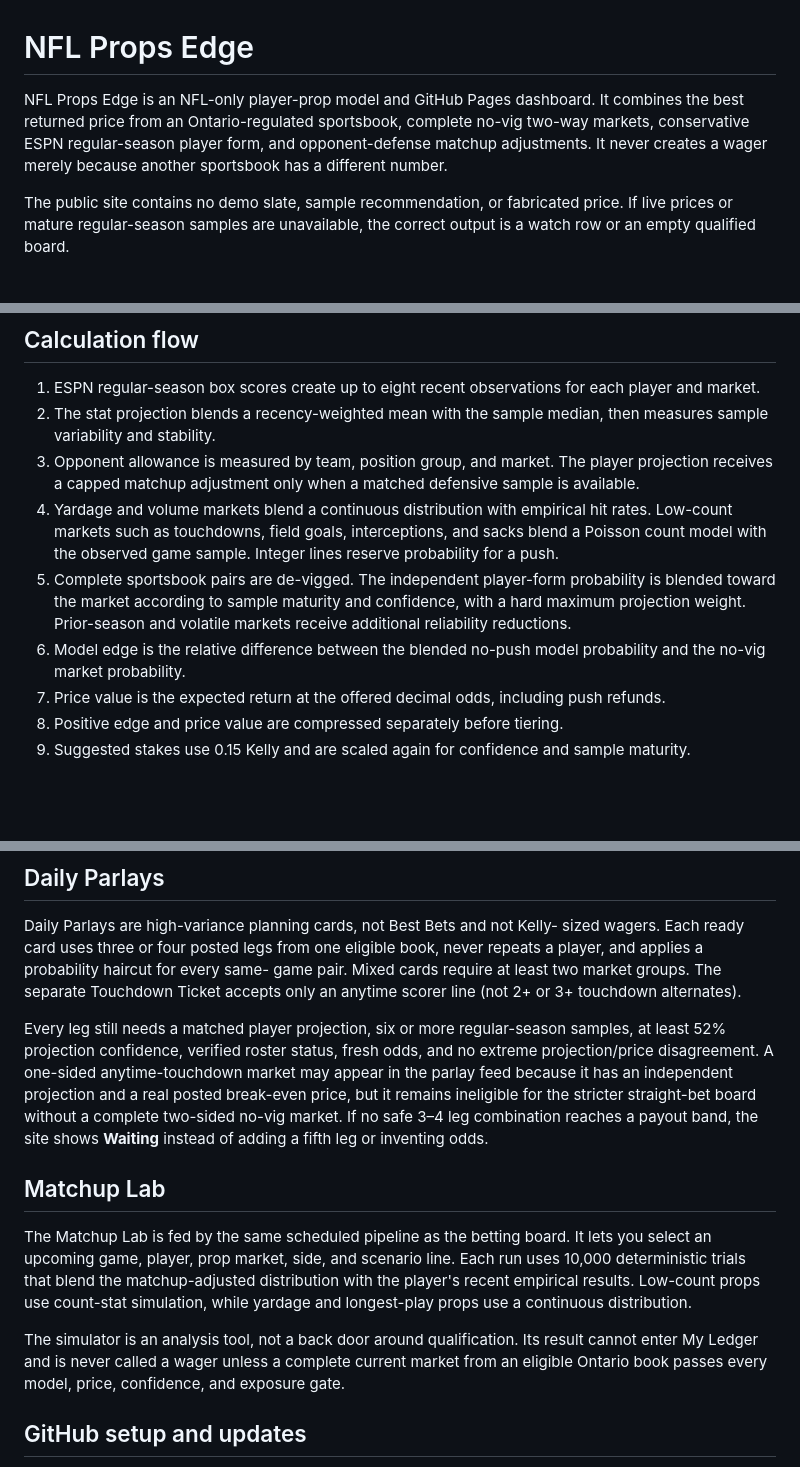
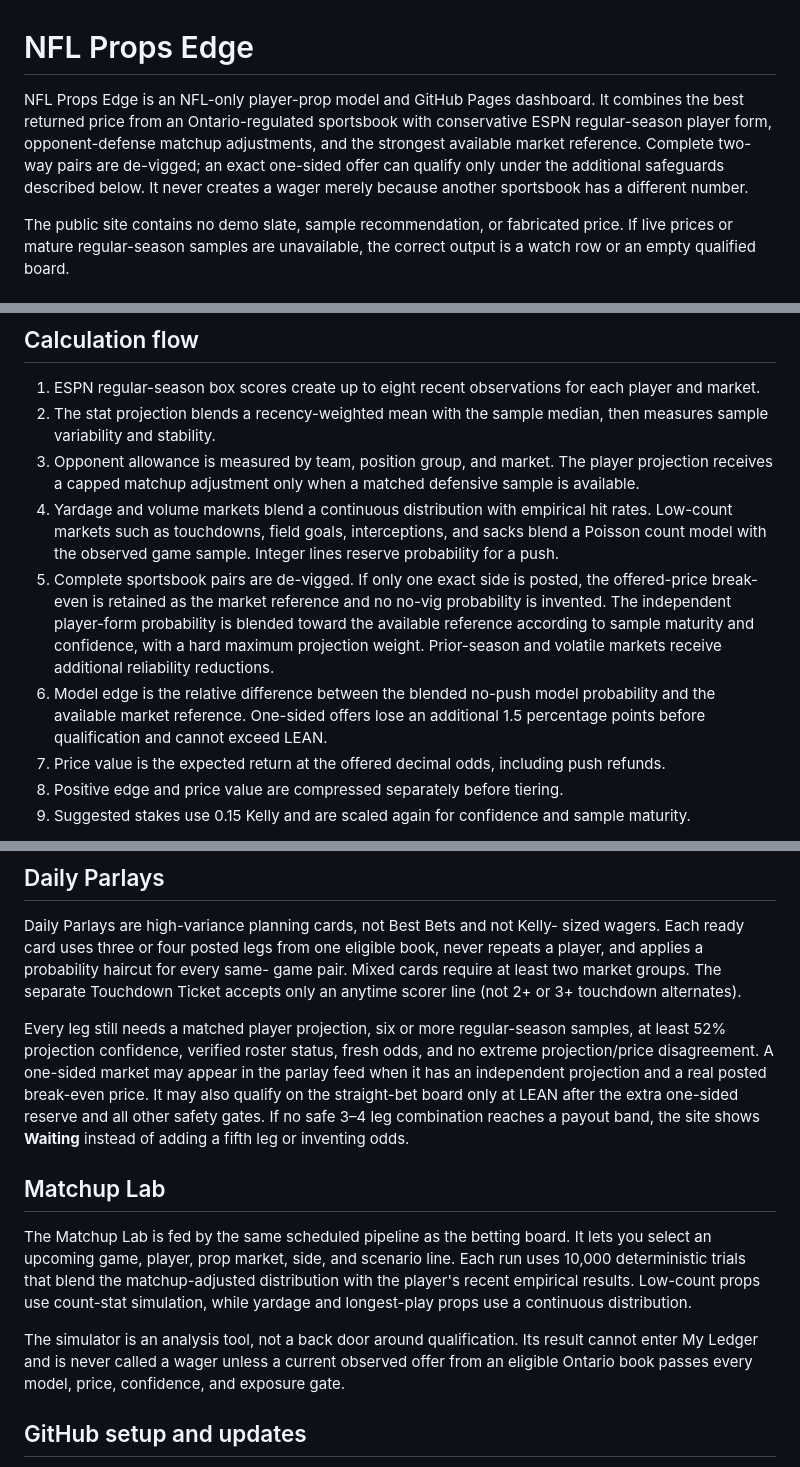
Before and after one commit to CHILLYCHILLY14/props-edge, a Markdown page: README.md, 3 parts joined by grey strips. GitHub-like rendering; blank space fills up the shorter version.

Commit message:
Document safeguarded one-sided prop offers

```diff
--- a/README.md
+++ b/README.md
@@ -1,9 +1,11 @@
 # NFL Props Edge
 
 NFL Props Edge is an NFL-only player-prop model and GitHub Pages dashboard. It
-combines the best returned price from an Ontario-regulated sportsbook, complete no-vig two-way markets,
-conservative ESPN regular-season player form, and opponent-defense matchup
-adjustments. It never creates a wager merely
+combines the best returned price from an Ontario-regulated sportsbook with
+conservative ESPN regular-season player form, opponent-defense matchup
+adjustments, and the strongest available market reference. Complete two-way
+pairs are de-vigged; an exact one-sided offer can qualify only under the
+additional safeguards described below. It never creates a wager merely
 because another sportsbook has a different number.
 
 The public site contains no demo slate, sample recommendation, or fabricated
@@ -64,12 +69,15 @@ correct output is a watch row or an empty qualified board.
    hit rates. Low-count markets such as touchdowns, field goals, interceptions,
    and sacks blend a Poisson count model with the observed game sample. Integer
    lines reserve probability for a push.
-5. Complete sportsbook pairs are de-vigged. The independent player-form
-   probability is blended toward the market according to sample maturity and
+5. Complete sportsbook pairs are de-vigged. If only one exact side is posted,
+   the offered-price break-even is retained as the market reference and no
+   no-vig probability is invented. The independent player-form probability is
+   blended toward the available reference according to sample maturity and
    confidence, with a hard maximum projection weight. Prior-season and volatile
    markets receive additional reliability reductions.
 6. Model edge is the relative difference between the blended no-push model
-   probability and the no-vig market probability.
+   probability and the available market reference. One-sided offers lose an
+   additional 1.5 percentage points before qualification and cannot exceed LEAN.
 7. Price value is the expected return at the offered decimal odds, including
    push refunds.
 8. Positive edge and price value are compressed separately before tiering.
@@ -127,10 +135,10 @@ alternates).
 
 Every leg still needs a matched player projection, six or more regular-season
 samples, at least 52% projection confidence, verified roster status, fresh odds,
-and no extreme projection/price disagreement. A one-sided anytime-touchdown
-market may appear in the parlay feed because it has an independent projection
-and a real posted break-even price, but it remains ineligible for the stricter
-straight-bet board without a complete two-sided no-vig market. If no safe 3–4
+and no extreme projection/price disagreement. A one-sided market may appear in the parlay feed when it has an independent
+projection and a real posted break-even price. It may also qualify on the
+straight-bet board only at LEAN after the extra one-sided reserve and all other
+safety gates. If no safe 3–4
 leg combination reaches a payout band, the site shows **Waiting** instead of
 adding a fifth leg or inventing odds.
 
@@ -144,9 +152,9 @@ count-stat simulation, while yardage and longest-play props use a continuous
 distribution.
 
 The simulator is an analysis tool, not a back door around qualification. Its
-result cannot enter My Ledger and is never called a wager unless a complete
-current market from an eligible Ontario book passes every model, price, confidence, and exposure
-gate.
+result cannot enter My Ledger and is never called a wager unless a current
+observed offer from an eligible Ontario book passes every model, price,
+confidence, and exposure gate.
 
 ## GitHub setup and updates
 
```
Also changed, not shown: other parts of README.md (+4 -1 lines).
